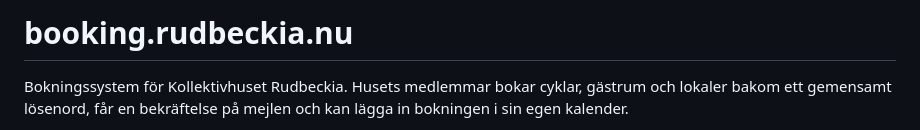
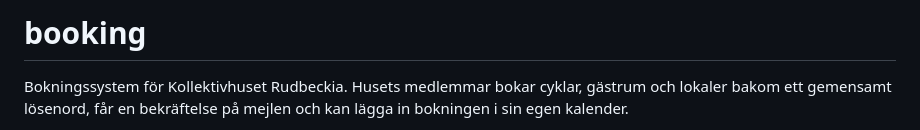
Before and after one commit to O5ten/booking, a Markdown page: README.md, the part around the change. Rendered like a GitHub page.

```diff
--- a/README.md
+++ b/README.md
@@ -1,4 +1,4 @@
-# booking.rudbeckia.nu
+# booking
 
 Bokningssystem för Kollektivhuset Rudbeckia. Husets medlemmar bokar cyklar,
 gästrum och lokaler bakom ett gemensamt lösenord, får en bekräftelse på mejlen
```
